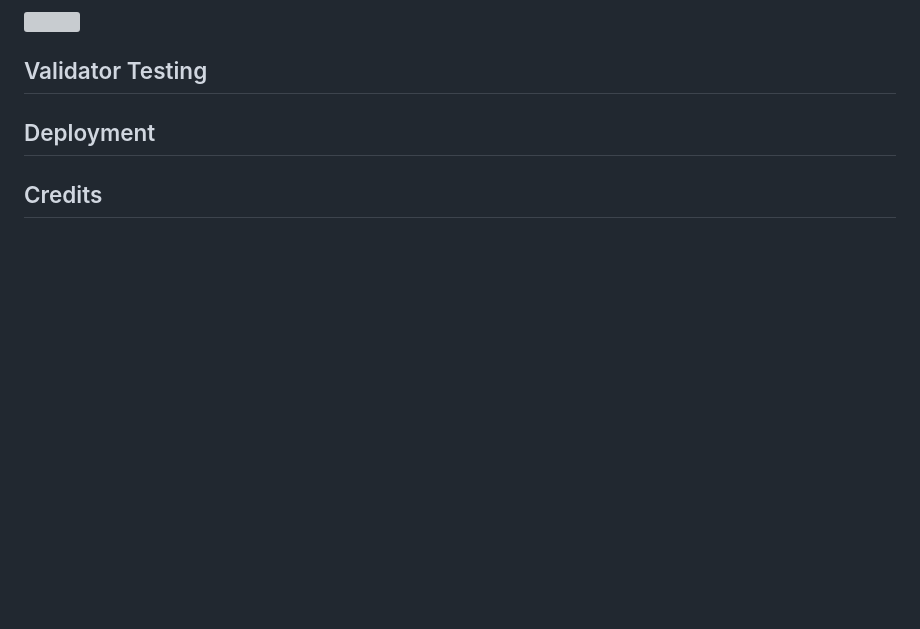
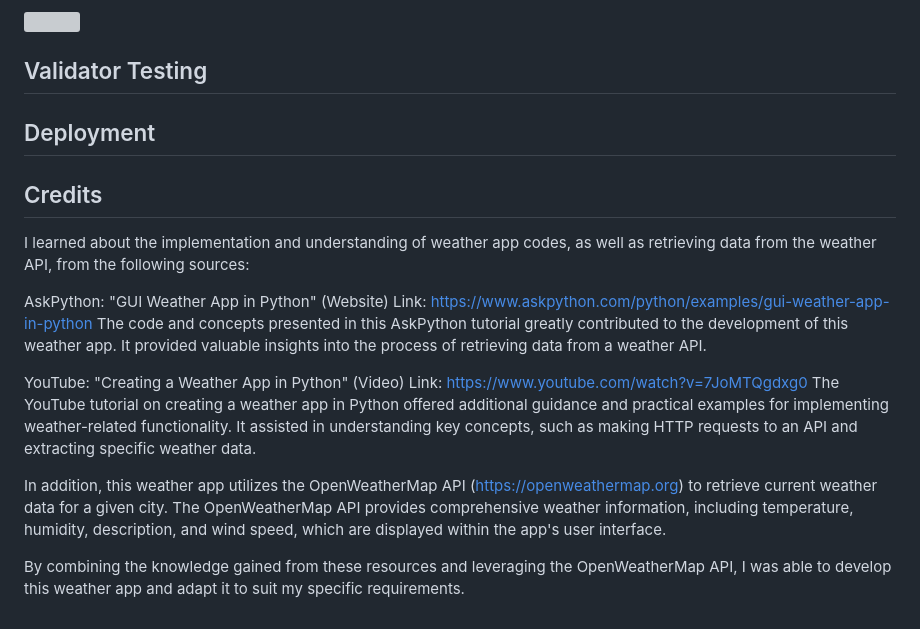
Before and after one commit to Filmon-gh/weather-app, a Markdown page: README.md, the part around the change printed below. Drawn GitHub-style; blank space fills up the shorter version; grey boxes are pictures that could not be loaded.

Commit message:
Add credit section to README

```diff
--- a/README.md
+++ b/README.md
@@ -130,3 +130,15 @@ if not option.strip():
 
 
 ## Credits
+
+I learned about the implementation and understanding of weather app codes, as well as retrieving data from the weather API, from the following sources:
+
+AskPython: "GUI Weather App in Python" (Website) Link: https://www.askpython.com/python/examples/gui-weather-app-in-python
+The code and concepts presented in this AskPython tutorial greatly contributed to the development of this weather app. It provided valuable insights into the process of retrieving data from a weather API.
+
+YouTube: "Creating a Weather App in Python" (Video) Link: https://www.youtube.com/watch?v=7JoMTQgdxg0
+The YouTube tutorial on creating a weather app in Python offered additional guidance and practical examples for implementing weather-related functionality. It assisted in understanding key concepts, such as making HTTP requests to an API and extracting specific weather data.
+
+In addition, this weather app utilizes the OpenWeatherMap API (https://openweathermap.org) to retrieve current weather data for a given city. The OpenWeatherMap API provides comprehensive weather information, including temperature, humidity, description, and wind speed, which are displayed within the app's user interface.
+
+By combining the knowledge gained from these resources and leveraging the OpenWeatherMap API, I was able to develop this weather app and adapt it to suit my specific requirements.
```
Also changed, not shown: other parts of README.md (+1 -1 lines).
